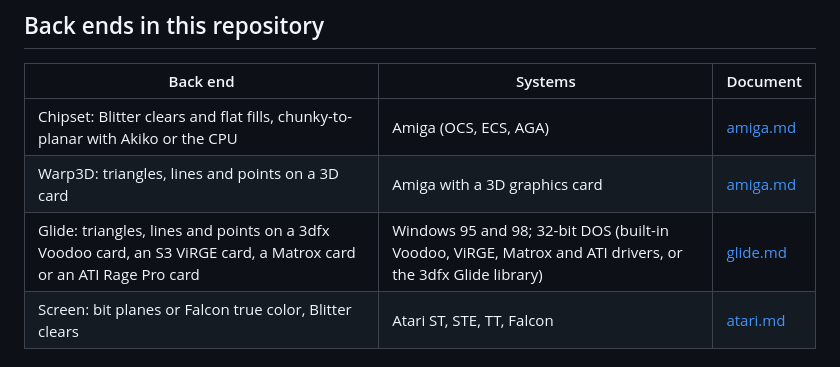
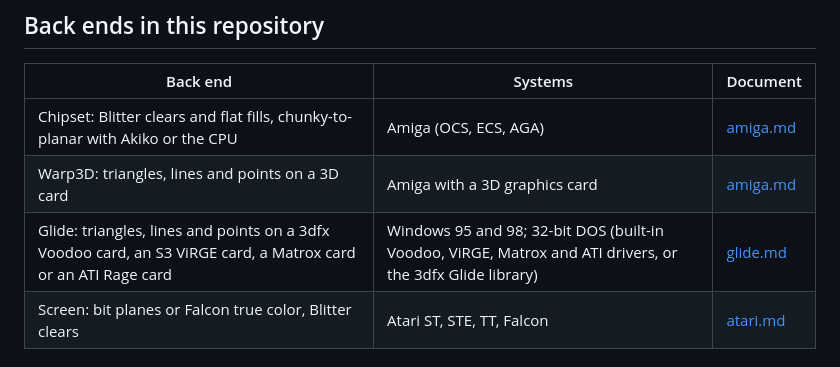
Before and after one commit to clang-retro/softgl, a Markdown page: docs/backends.md, the part around the change. Rendered like a GitHub page.

```diff
--- a/docs/backends.md
+++ b/docs/backends.md
@@ -30,7 +30,7 @@ in software, as it does without a back end.
 | --- | --- | --- |
 | Chipset: Blitter clears and flat fills, chunky-to-planar with Akiko or the CPU | Amiga (OCS, ECS, AGA) | [amiga.md](amiga.md) |
 | Warp3D: triangles, lines and points on a 3D card | Amiga with a 3D graphics card | [amiga.md](amiga.md#the-warp3d-back-end) |
-| Glide: triangles, lines and points on a 3dfx Voodoo card, an S3 ViRGE card, a Matrox card or an ATI Rage Pro card | Windows 95 and 98; 32-bit DOS (built-in Voodoo, ViRGE, Matrox and ATI drivers, or the 3dfx Glide library) | [glide.md](glide.md) |
+| Glide: triangles, lines and points on a 3dfx Voodoo card, an S3 ViRGE card, a Matrox card or an ATI Rage card | Windows 95 and 98; 32-bit DOS (built-in Voodoo, ViRGE, Matrox and ATI drivers, or the 3dfx Glide library) | [glide.md](glide.md) |
 | Screen: bit planes or Falcon true color, Blitter clears | Atari ST, STE, TT, Falcon | [atari.md](atari.md) |
 
 ## How to use a back end
```
Also changed, not shown: README.md (+1 -1 lines), docs/glide.md (+42 -24 lines), docs/images/glidecube-rage2-dos.png (added), 6 other files.
